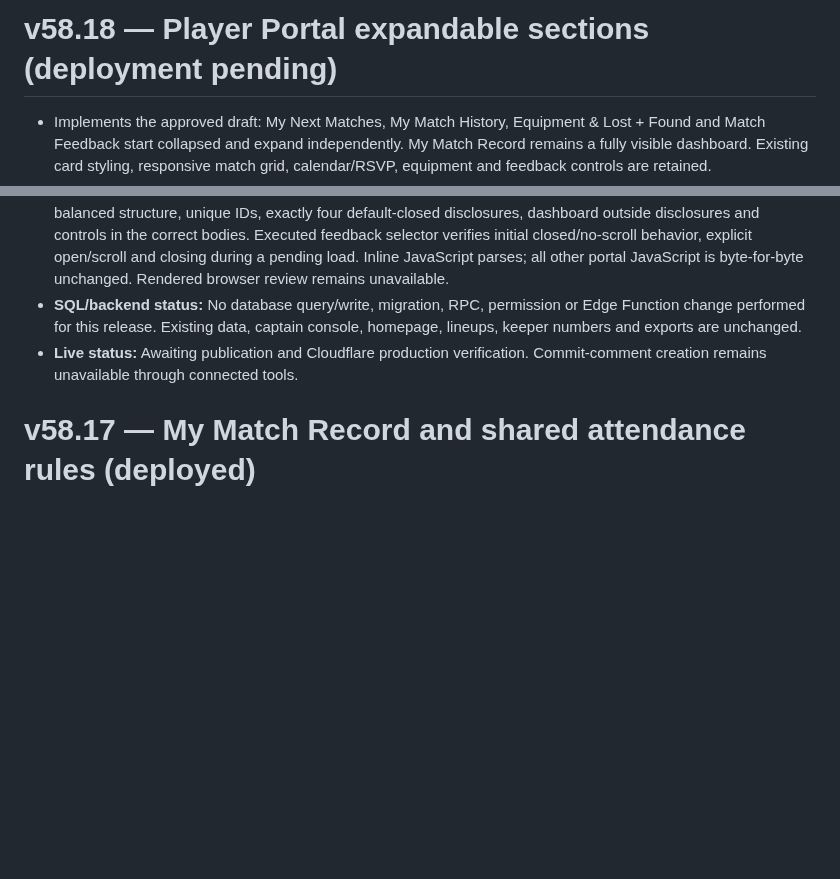
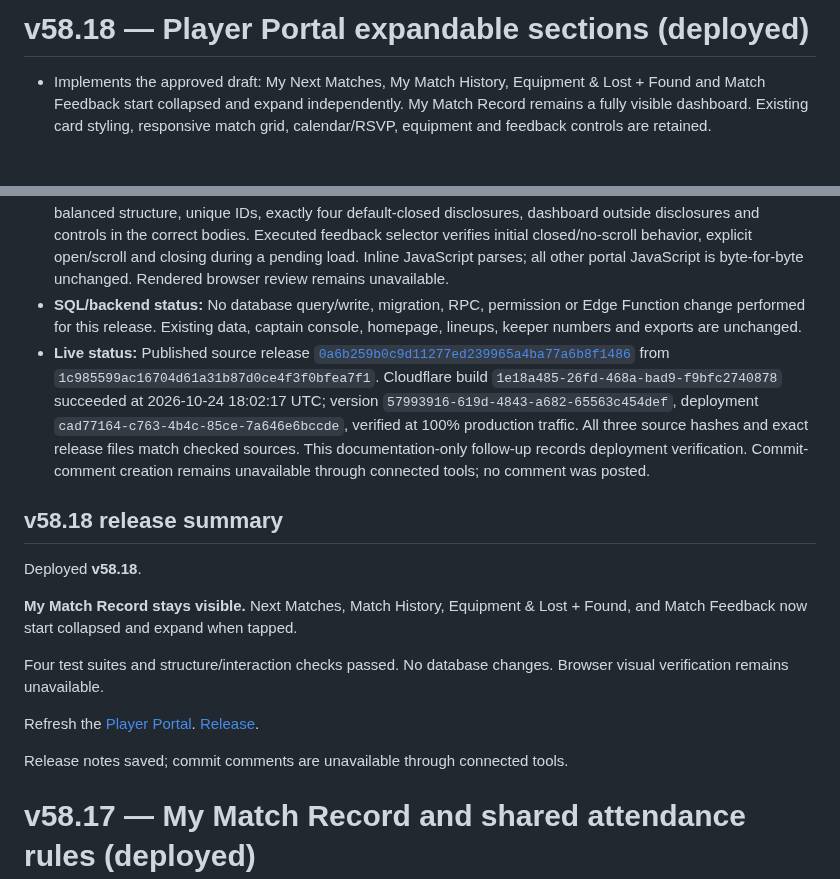
Before and after one commit to skorsolutions/skor-fc-site, a Markdown page: docs/deployment-notes.md, 2 parts joined by grey strips. GitHub-like rendering; blank space fills up the shorter version.

Commit message:
docs: record verified v58.18 production deployment

```diff
--- a/docs/deployment-notes.md
+++ b/docs/deployment-notes.md
@@ -1,4 +1,4 @@
-# v58.18 — Player Portal expandable sections (deployment pending)
+# v58.18 — Player Portal expandable sections (deployed)
 
 - Implements the approved draft: My Next Matches, My Match History, Equipment & Lost + Found and Match Feedback start collapsed and expand independently. My Match Record remains a fully visible dashboard. Existing card styling, responsive match grid, calendar/RSVP, equipment and feedback controls are retained.
 - Native details/summary headers support keyboard and touch with wrapping titles, focus outlines and chevrons. Content refreshes preserve disclosure state and form drafts. The equipment renderer mounts inside the disclosure; its duplicate inner title is hidden only here.
@@ -6,7 +6,19 @@
 - **Affected files (3):** `player-portal.html`, `docs/PROJECT-HANDBOOK.md`, and this note. Player Portal v58.18; Captain Portal v58.17 and homepage v58.15 remain unchanged.
 - **Verification:** Match-record, equipment, portal-activity and score-privacy suites pass. HTML parser confirms balanced structure, unique IDs, exactly four default-closed disclosures, dashboard outside disclosures and controls in the correct bodies. Executed feedback selector verifies initial closed/no-scroll behavior, explicit open/scroll and closing during a pending load. Inline JavaScript parses; all other portal JavaScript is byte-for-byte unchanged. Rendered browser review remains unavailable.
 - **SQL/backend status:** No database query/write, migration, RPC, permission or Edge Function change performed for this release. Existing data, captain console, homepage, lineups, keeper numbers and exports are unchanged.
-- **Live status:** Awaiting publication and Cloudflare production verification. Commit-comment creation remains unavailable through connected tools.
+- **Live status:** Published source release [`0a6b259b0c9d11277ed239965a4ba77a6b8f1486`](https://github.com/skorsolutions/skor-fc-site/commit/0a6b259b0c9d11277ed239965a4ba77a6b8f1486) from `1c985599ac16704d61a31b87d0ce4f3f0bfea7f1`. Cloudflare build `1e18a485-26fd-468a-bad9-f9bfc2740878` succeeded at 2026-10-24 18:02:17 UTC; version `57993916-619d-4843-a682-65563c454def`, deployment `cad77164-c763-4b4c-85ce-7a646e6bccde`, verified at 100% production traffic. All three source hashes and exact release files match checked sources. This documentation-only follow-up records deployment verification. Commit-comment creation remains unavailable through connected tools; no comment was posted.
+
+## v58.18 release summary
+
+Deployed **v58.18**.
+
+**My Match Record stays visible.** Next Matches, Match History, Equipment & Lost + Found, and Match Feedback now start collapsed and expand when tapped.
+
+Four test suites and structure/interaction checks passed. No database changes. Browser visual verification remains unavailable.
+
+Refresh the [Player Portal](https://skorfc.net/player-portal.html). [Release](https://github.com/skorsolutions/skor-fc-site/commit/0a6b259b0c9d11277ed239965a4ba77a6b8f1486).
+
+Release notes saved; commit comments are unavailable through connected tools.
 
 # v58.17 — My Match Record and shared attendance rules (deployed)
 
```
Also changed, not shown: docs/PROJECT-HANDBOOK.md (+2 -1 lines).
